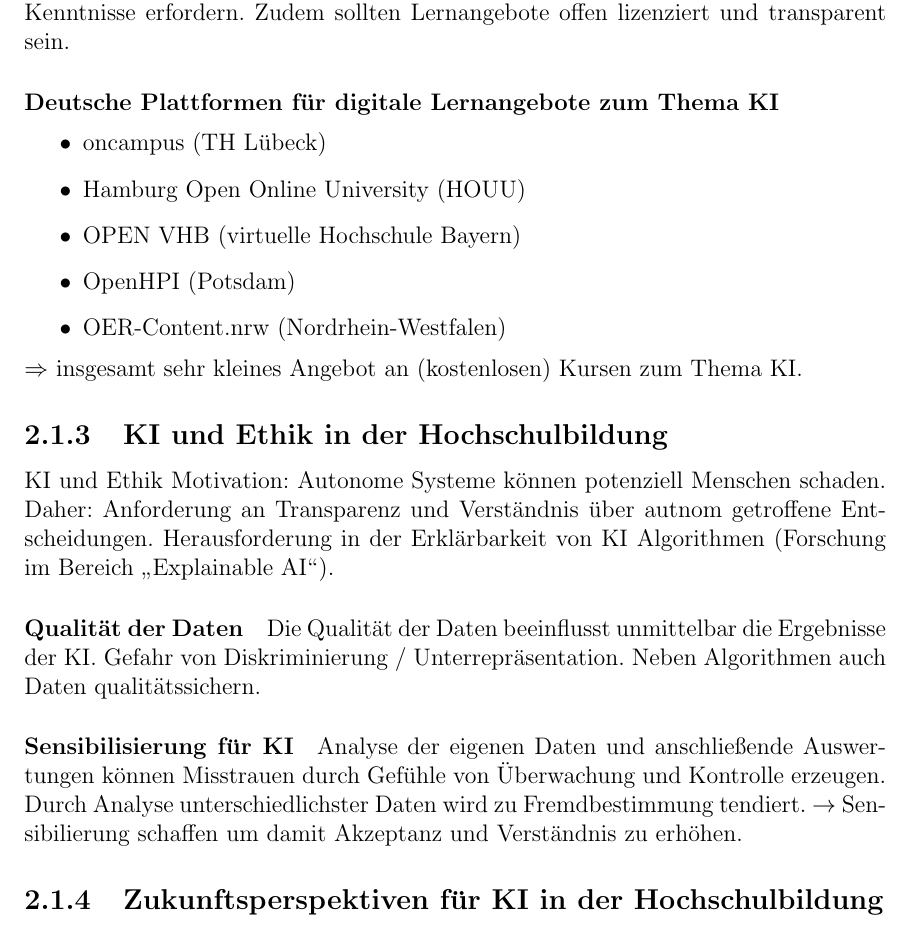
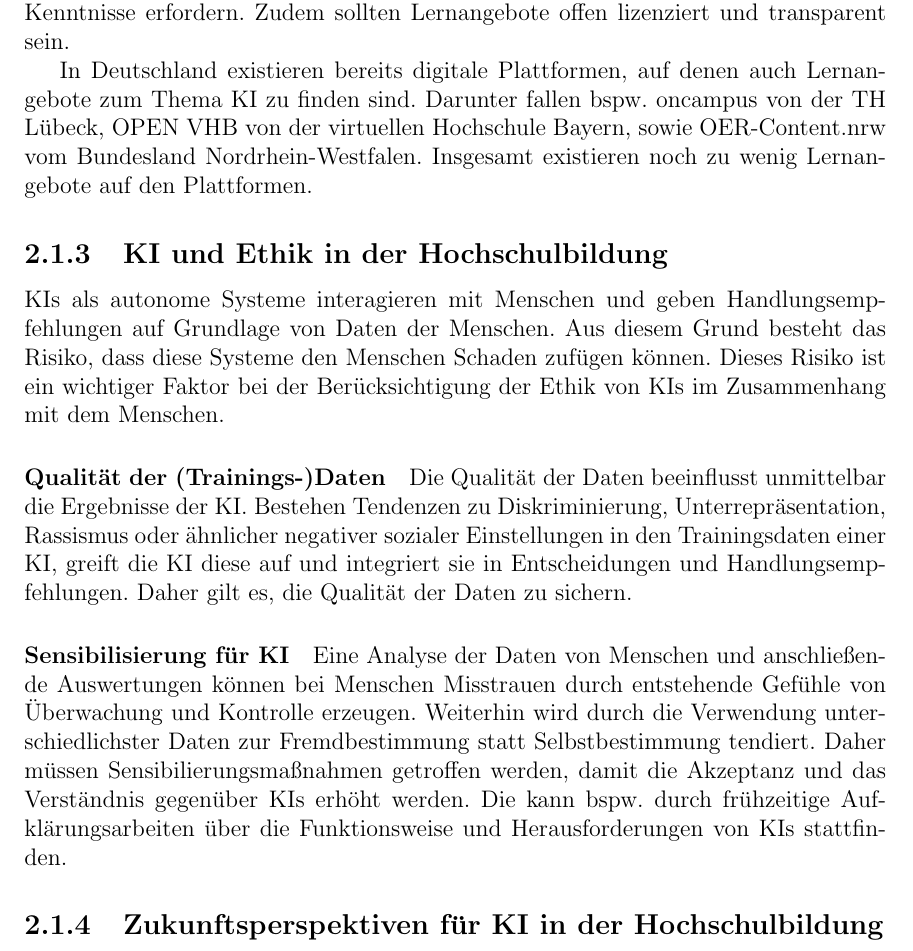
Before and after one commit to justTill/DatenanalyseImWeb, a LaTeX thesis (ausarbeitung/ausarbeitung.tex, which reads ausarbeitung/content/whitepaper.tex): part of page 14 of 38, cut so that both start at the same text. Compiled offline with pdfLaTeX.

Commit message:
whitepaper

```diff
--- a/ausarbeitung/content/whitepaper.tex
+++ b/ausarbeitung/content/whitepaper.tex
@@ -67,22 +67,14 @@
 \subsubsection*{Digitale Lehre im Bereich KI}
 Es wird gefordert, dass mehr qualifizierte digitale Lernangebote zu KI angeboten werden. Angebote sollten dabei für mehrere Zielgruppen zugänglich und verwendbar sein. Es sollen demnach auch Angebote vorhanden sein, die keine tiefen technischen Kenntnisse erfordern. Zudem sollten Lernangebote offen lizenziert und transparent sein.
 
-\paragraph*{Deutsche Plattformen für digitale Lernangebote zum Thema KI}
-\begin{itemize}
-    \item oncampus (TH Lübeck)
-    \item Hamburg Open Online University (HOUU)
-    \item OPEN VHB (virtuelle Hochschule Bayern)
-    \item OpenHPI (Potsdam)
-    \item OER-Content.nrw (Nordrhein-Westfalen)
-\end{itemize}
-$\Rightarrow$ insgesamt sehr kleines Angebot an (kostenlosen) Kursen zum Thema KI.
+In Deutschland existieren bereits digitale Plattformen, auf denen auch Lernangebote zum Thema KI zu finden sind. Darunter fallen bspw. oncampus von der TH Lübeck, OPEN VHB von der virtuellen Hochschule Bayern, sowie OER-Content.nrw vom Bundesland Nordrhein-Westfalen. Insgesamt existieren noch zu wenig Lernangebote auf den Plattformen.
 
 \subsection{KI und Ethik in der Hochschulbildung}
-KI und Ethik Motivation: Autonome Systeme können potenziell Menschen schaden. Daher: Anforderung an Transparenz und Verständnis über autnom getroffene Entscheidungen. Herausforderung in der Erklärbarkeit von KI Algorithmen (Forschung im Bereich \glqq Explainable AI\grqq{}).
+KIs als autonome Systeme interagieren mit Menschen und geben Handlungsempfehlungen auf Grundlage von Daten der Menschen. Aus diesem Grund besteht das Risiko, dass diese Systeme den Menschen Schaden zufügen können. Dieses Risiko ist ein wichtiger Faktor bei der Berücksichtigung der Ethik von KIs im Zusammenhang mit dem Menschen.
 
-\paragraph*{Qualität der Daten} Die Qualität der Daten beeinflusst unmittelbar die Ergebnisse der KI. Gefahr von Diskriminierung / Unterrepräsentation. Neben Algorithmen auch Daten qualitätssichern.
+\paragraph*{Qualität der (Trainings-)Daten} Die Qualität der Daten beeinflusst unmittelbar die Ergebnisse der KI. Bestehen Tendenzen zu Diskriminierung, Unterrepräsentation, Rassismus oder ähnlicher negativer sozialer Einstellungen in den Trainingsdaten einer KI, greift die KI diese auf und integriert sie in Entscheidungen und Handlungsempfehlungen. Daher gilt es, die Qualität der Daten zu sichern.
 
-\paragraph*{Sensibilisierung für KI} Analyse der eigenen Daten und anschließende Auswertungen können Misstrauen durch Gefühle von Überwachung und Kontrolle erzeugen. Durch Analyse unterschiedlichster Daten wird zu Fremdbestimmung tendiert. $\rightarrow$ Sensibilierung schaffen um damit Akzeptanz und Verständnis zu erhöhen.
+\paragraph*{Sensibilisierung für KI} Eine Analyse der Daten von Menschen und anschließende Auswertungen können  bei Menschen Misstrauen durch entstehende Gefühle von Überwachung und Kontrolle erzeugen. Weiterhin wird durch die Verwendung unterschiedlichster Daten zur Fremdbestimmung statt Selbstbestimmung tendiert. Daher müssen Sensibilierungsmaßnahmen getroffen werden, damit die Akzeptanz und das Verständnis gegenüber KIs erhöht werden. Die kann  bspw. durch frühzeitige Aufklärungsarbeiten über die Funktionsweise und Herausforderungen von KIs stattfinden.
 
 \subsection{Zukunftsperspektiven für KI in der Hochschulbildung}
 
```
